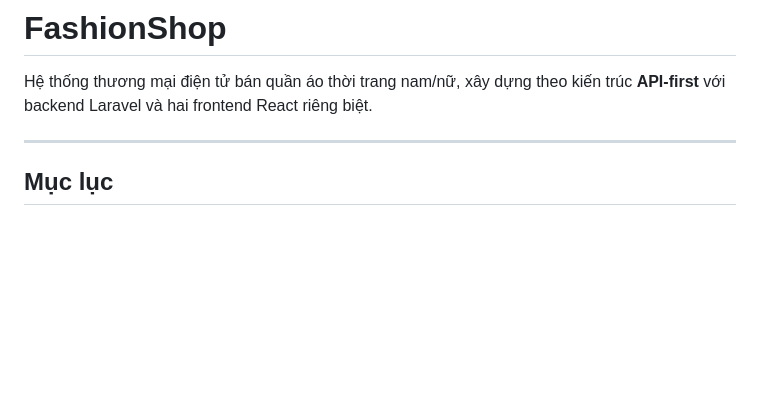
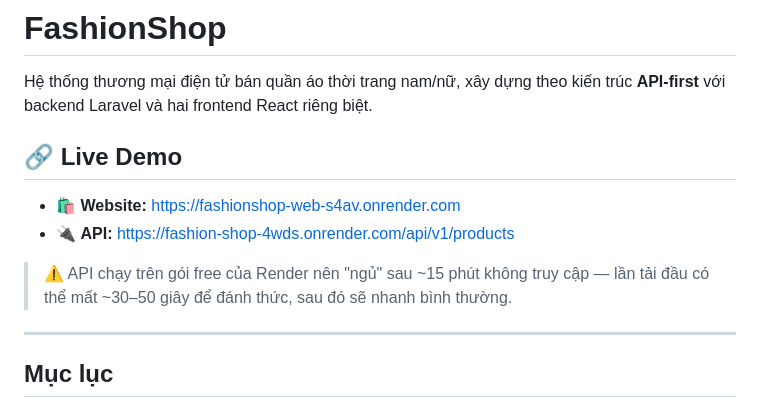
Before and after one commit to Humanoid1266/Fashion-shop, a Markdown page: README.md, the part around the change. Drawn GitHub-style; blank space fills up the shorter version.

Commit message:
Add live demo links to README

```diff
--- a/README.md
+++ b/README.md
@@ -1,6 +1,13 @@
 # FashionShop
 
 Hệ thống thương mại điện tử bán quần áo thời trang nam/nữ, xây dựng theo kiến trúc **API-first** với backend Laravel và hai frontend React riêng biệt.
+
+## 🔗 Live Demo
+
+- 🛍️ **Website:** https://fashionshop-web-s4av.onrender.com
+- 🔌 **API:** https://fashion-shop-4wds.onrender.com/api/v1/products
+
+> ⚠️ API chạy trên gói free của Render nên "ngủ" sau ~15 phút không truy cập — lần tải đầu có thể mất ~30–50 giây để đánh thức, sau đó sẽ nhanh bình thường.
 
 ---
 
```
